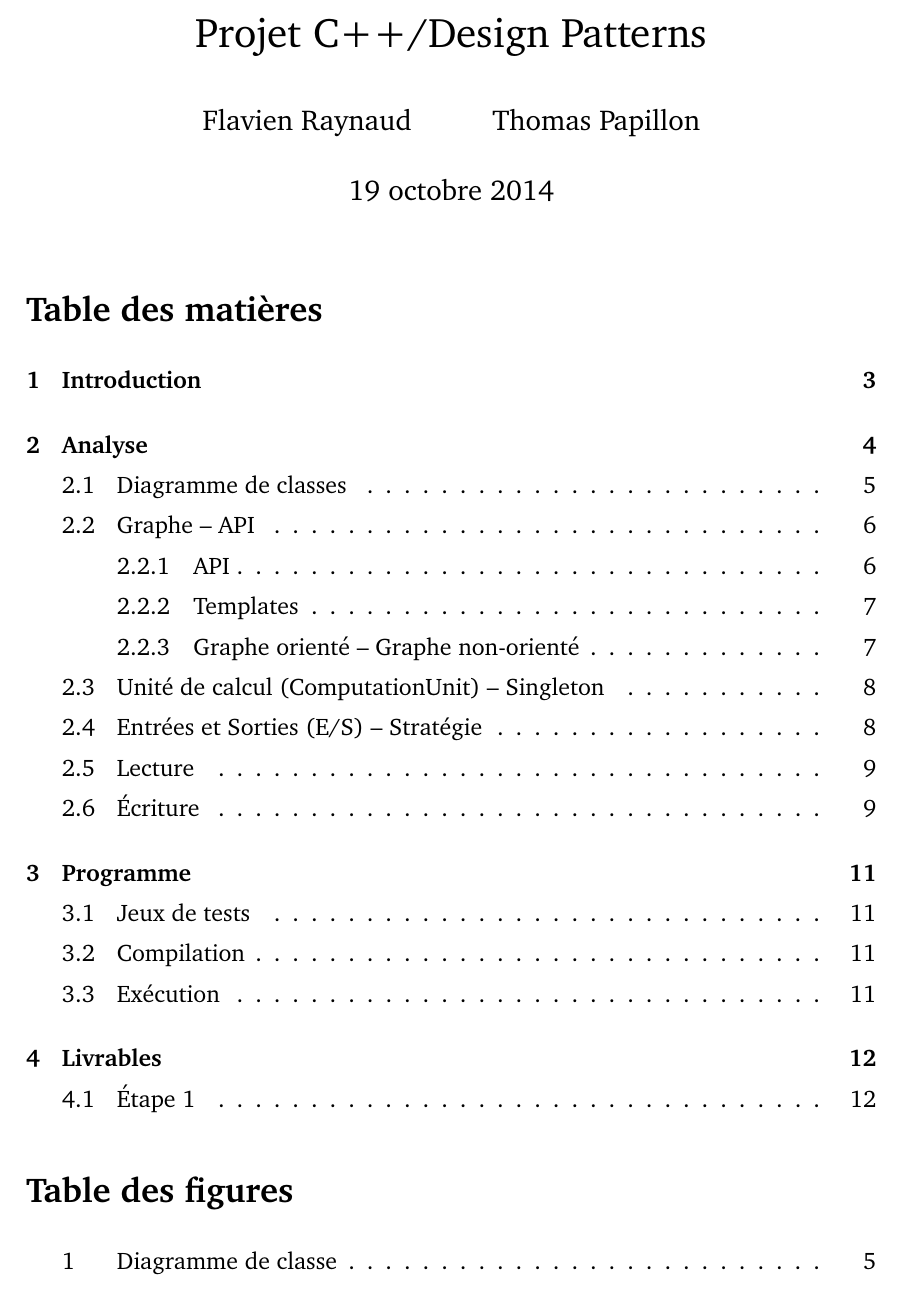
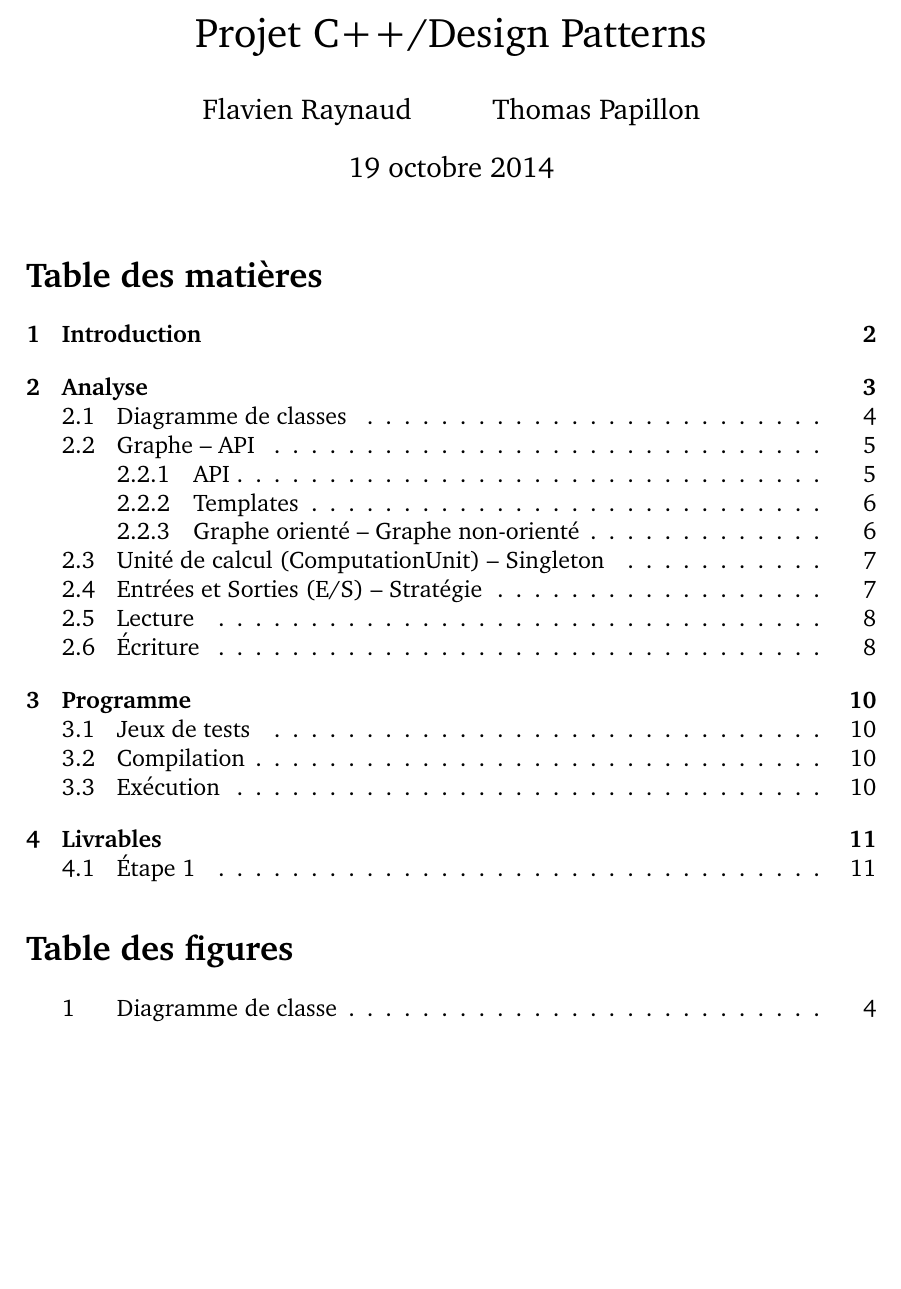
Before and after one commit to Thooms/yolo-graphs, a LaTeX document (report/report.tex): part of page 1 of 12 before the commit and part of page 1 of 11 after it, cut so that both start at the same text, the shorter picture padded with empty space. Compiled offline with pdfLaTeX.

Commit message:
The TOC should not be that sparse

```diff
--- a/report/report.tex
+++ b/report/report.tex
@@ -13,8 +13,6 @@
 \author{Flavien Raynaud \and Thomas Papillon}
 
 \begin{document}
-\setlength{\parskip}{1ex} % 1ex plus 0.5ex minus 0.2ex}
-\setlength{\parindent}{0pt}
 
 \maketitle
 
```
Also changed, not shown: report/report.tex (3 more changed lines).
